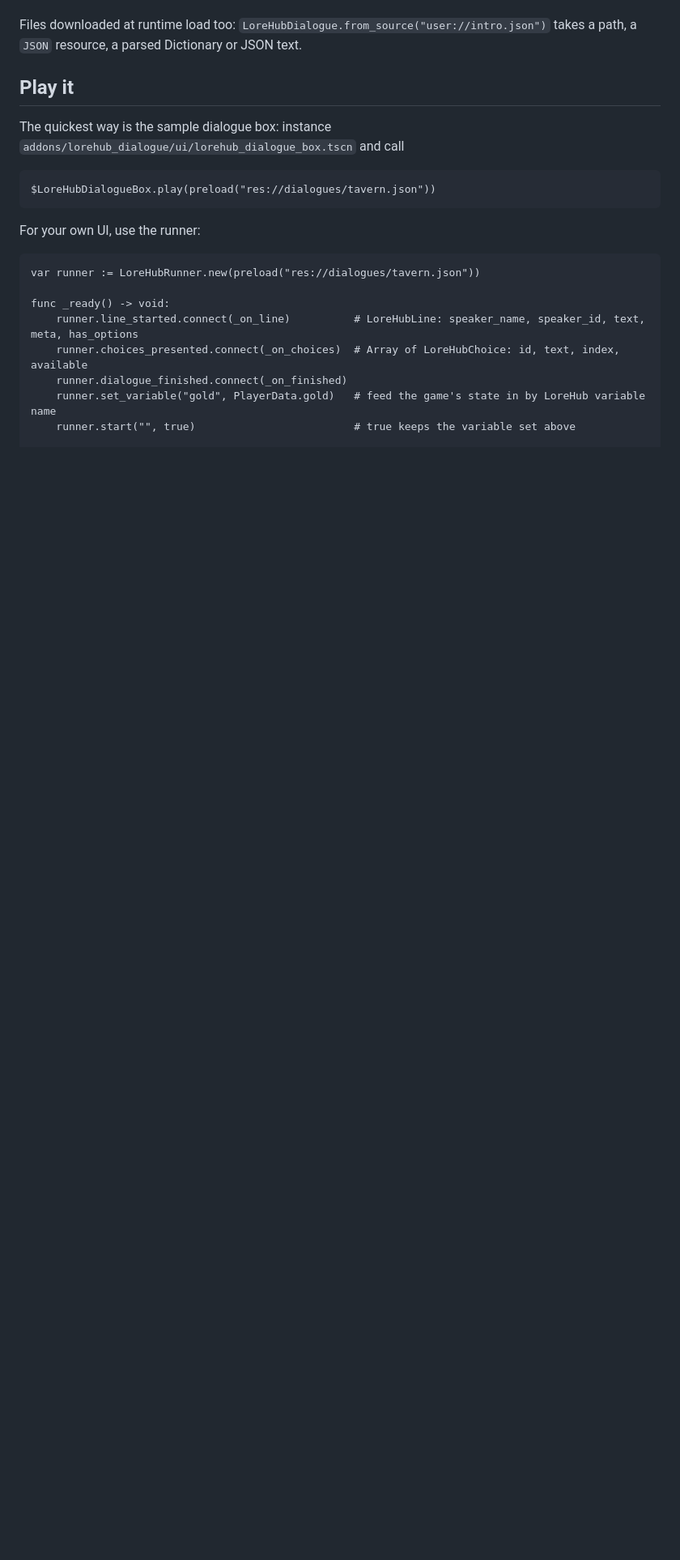
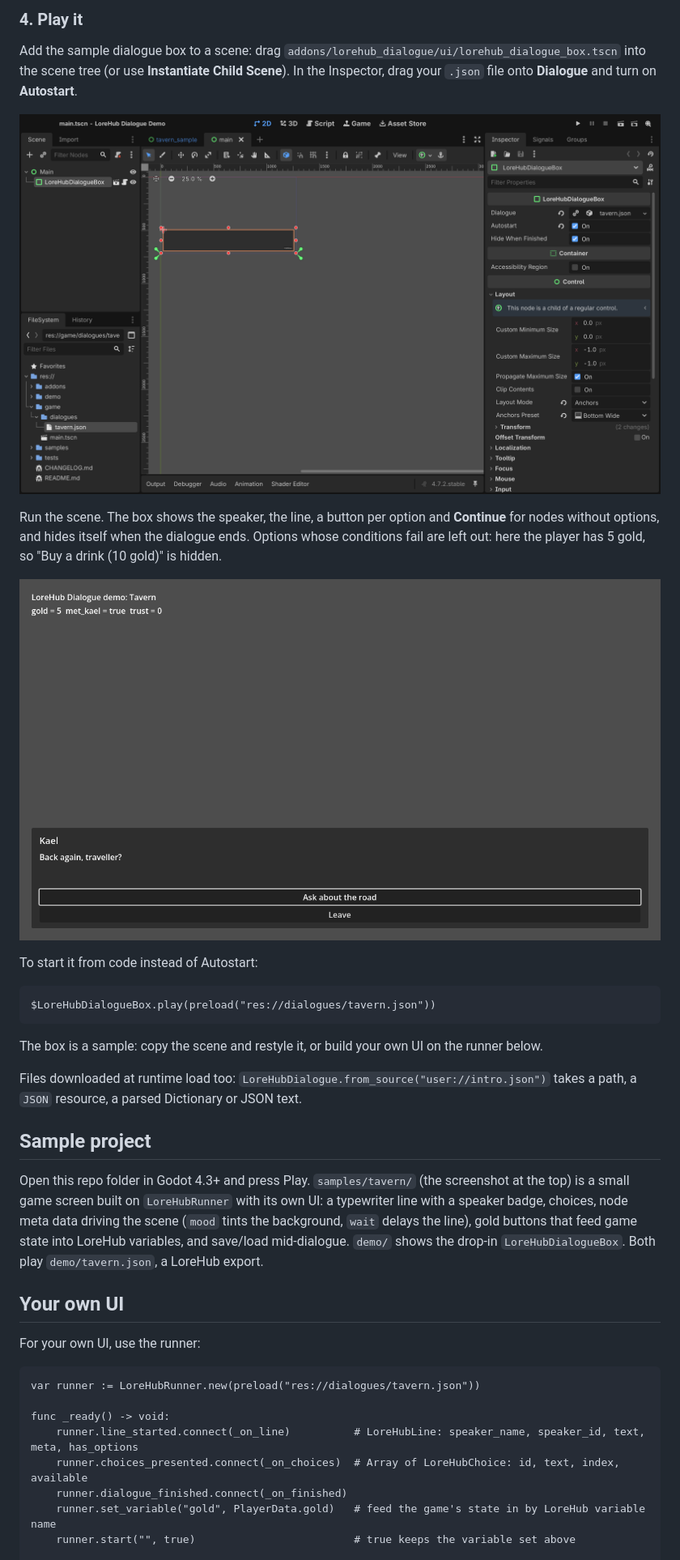
Before and after one commit to lostwood-games/lorehub-dialogue-player-godot, a Markdown page: README.md, the part around one of its changes. Shown at 81% size. GitHub-like rendering; pictures changed too: docs/images/dialogue-box-game.png (added), docs/images/dialogue-box-inspector.png (added); blank space fills up the shorter version.

````diff
--- a/README.md
+++ b/README.md
@@ -28,14 +41,37 @@ loads `.json` files as `JSON` resources and packs them into exported games, so t
+### 4. Play it
+
+Add the sample dialogue box to a scene: drag `addons/lorehub_dialogue/ui/lorehub_dialogue_box.tscn` into the scene
+tree (or use **Instantiate Child Scene**). In the Inspector, drag your `.json` file onto **Dialogue** and turn on
+**Autostart**.
+
+![LoreHubDialogueBox with tavern.json in the Dialogue field](https://raw.githubusercontent.com/lostwood-games/lorehub-dialogue-player-godot/main/docs/images/dialogue-box-inspector.png)
+
+Run the scene. The box shows the speaker, the line, a button per option and **Continue** for nodes without options,
+and hides itself when the dialogue ends. Options whose conditions fail are left out: here the player has 5 gold, so
+"Buy a drink (10 gold)" is hidden.
+
+![The dialogue box running in the game](https://raw.githubusercontent.com/lostwood-games/lorehub-dialogue-player-godot/main/docs/images/dialogue-box-game.png)
+
+To start it from code instead of Autostart:
+
+```gdscript
+$LoreHubDialogueBox.play(preload("res://dialogues/tavern.json"))
+```
+
+The box is a sample: copy the scene and restyle it, or build your own UI on the runner below.
 
 Files downloaded at runtime load too: `LoreHubDialogue.from_source("user://intro.json")` takes a path, a `JSON`
 resource, a parsed Dictionary or JSON text.
 
-## Play it
+## Sample project
 
-The quickest way is the sample dialogue box: instance `addons/lorehub_dialogue/ui/lorehub_dialogue_box.tscn` and call
+Open this repo folder in Godot 4.3+ and press Play. `samples/tavern/` (the screenshot at the top) is a small game
+screen built on `LoreHubRunner` with its own UI: a typewriter line with a speaker badge, choices, node meta data
+driving the scene (`mood` tints the background, `wait` delays the line), gold buttons that feed game state into
+LoreHub variables, and save/load mid-dialogue. `demo/` shows the drop-in `LoreHubDialogueBox`. Both play
+`demo/tavern.json`, a LoreHub export.
 
-```gdscript
-$LoreHubDialogueBox.play(preload("res://dialogues/tavern.json"))
-```
+## Your own UI
 
 For your own UI, use the runner:
 
````
Also changed, not shown: other parts of README.md (+27 -14 lines), docs/images/enable-plugin.png (added), docs/images/lorehub-export.png (added), docs/images/tavern-sample.png (added), 1 other file.
